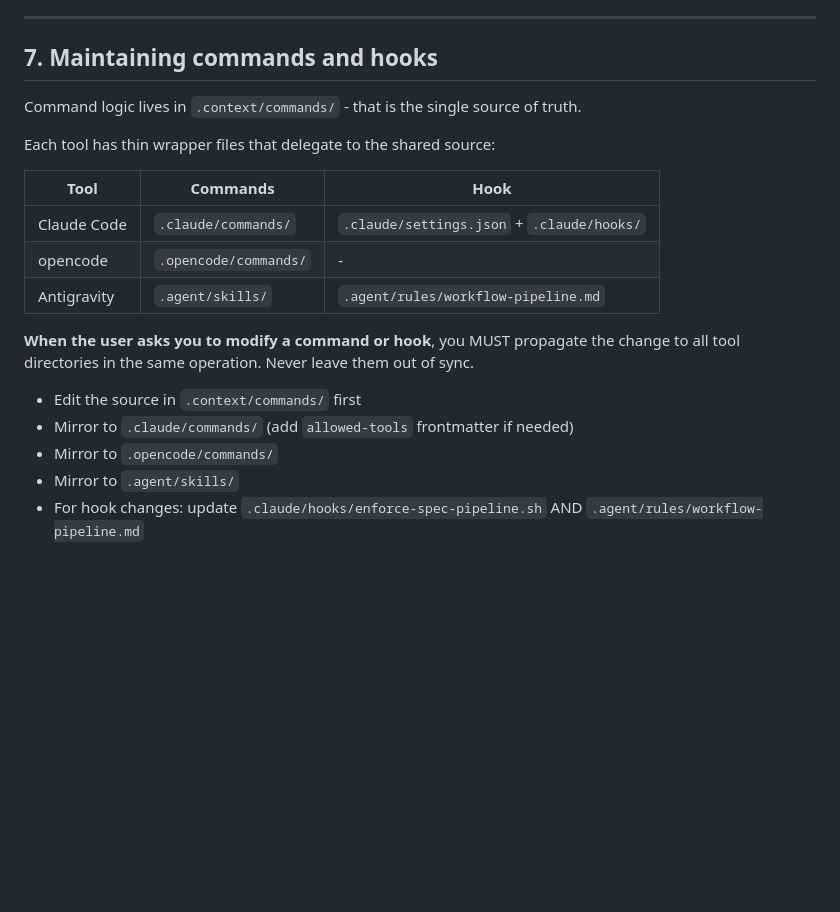
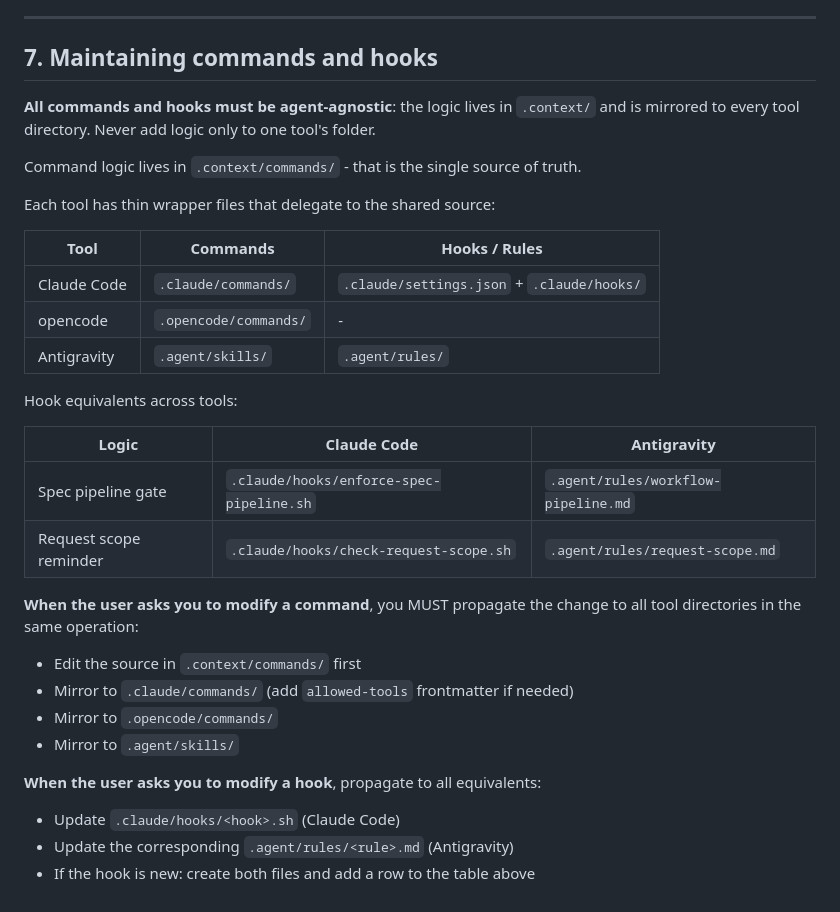
Before and after one commit to the-blue-coder/symfony-nextjs-starter, a Markdown page: .context/ai-workflow-entrypoint.md, the part around the change. Drawn GitHub-style; blank space fills up the shorter version.

Commit message:
add request-scope agent rule, make hooks agent-agnostic in entrypoint

```diff
--- a/.context/ai-workflow-entrypoint.md
+++ b/.context/ai-workflow-entrypoint.md
@@ -84,20 +84,34 @@ See `.context/ai-workflow-rules.md` - scoping rules, protected files, doc sync p
 
 ## 7. Maintaining commands and hooks
 
+**All commands and hooks must be agent-agnostic**: the logic lives in `.context/` and is mirrored to every tool directory. Never add logic only to one tool's folder.
+
 Command logic lives in `.context/commands/` - that is the single source of truth.
 
 Each tool has thin wrapper files that delegate to the shared source:
 
-| Tool | Commands | Hook |
+| Tool | Commands | Hooks / Rules |
 | --- | --- | --- |
 | Claude Code | `.claude/commands/` | `.claude/settings.json` + `.claude/hooks/` |
 | opencode | `.opencode/commands/` | - |
-| Antigravity | `.agent/skills/` | `.agent/rules/workflow-pipeline.md` |
+| Antigravity | `.agent/skills/` | `.agent/rules/` |
 
-**When the user asks you to modify a command or hook**, you MUST propagate the change to all tool directories in the same operation. Never leave them out of sync.
+Hook equivalents across tools:
+
+| Logic | Claude Code | Antigravity |
+| --- | --- | --- |
+| Spec pipeline gate | `.claude/hooks/enforce-spec-pipeline.sh` | `.agent/rules/workflow-pipeline.md` |
+| Request scope reminder | `.claude/hooks/check-request-scope.sh` | `.agent/rules/request-scope.md` |
+
+**When the user asks you to modify a command**, you MUST propagate the change to all tool directories in the same operation:
 
 - Edit the source in `.context/commands/` first
 - Mirror to `.claude/commands/` (add `allowed-tools` frontmatter if needed)
 - Mirror to `.opencode/commands/`
 - Mirror to `.agent/skills/`
-- For hook changes: update `.claude/hooks/enforce-spec-pipeline.sh` AND `.agent/rules/workflow-pipeline.md`
+
+**When the user asks you to modify a hook**, propagate to all equivalents:
+
+- Update `.claude/hooks/<hook>.sh` (Claude Code)
+- Update the corresponding `.agent/rules/<rule>.md` (Antigravity)
+- If the hook is new: create both files and add a row to the table above
```
Also changed, not shown: .agent/rules/request-scope.md (added, +18 -0 lines).
